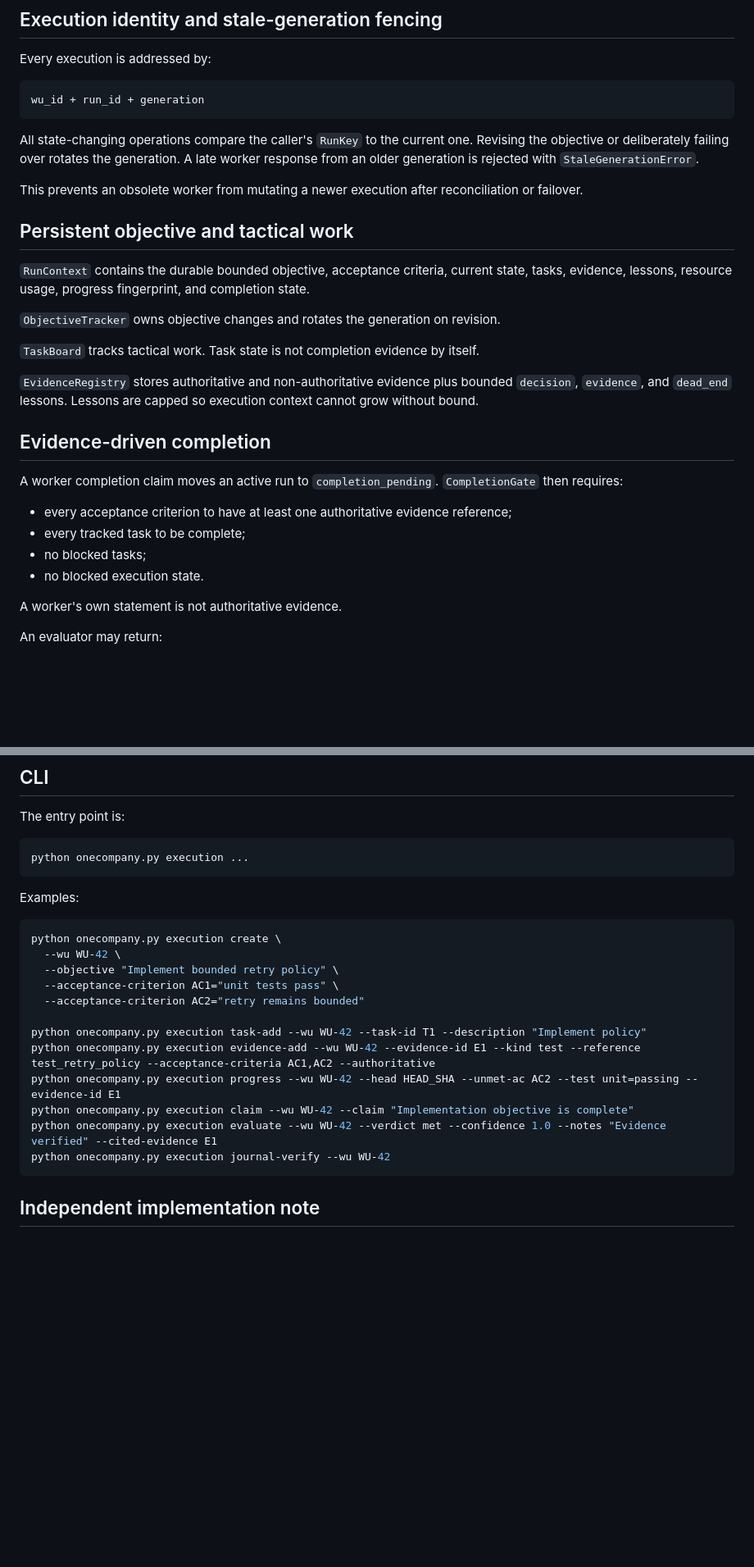
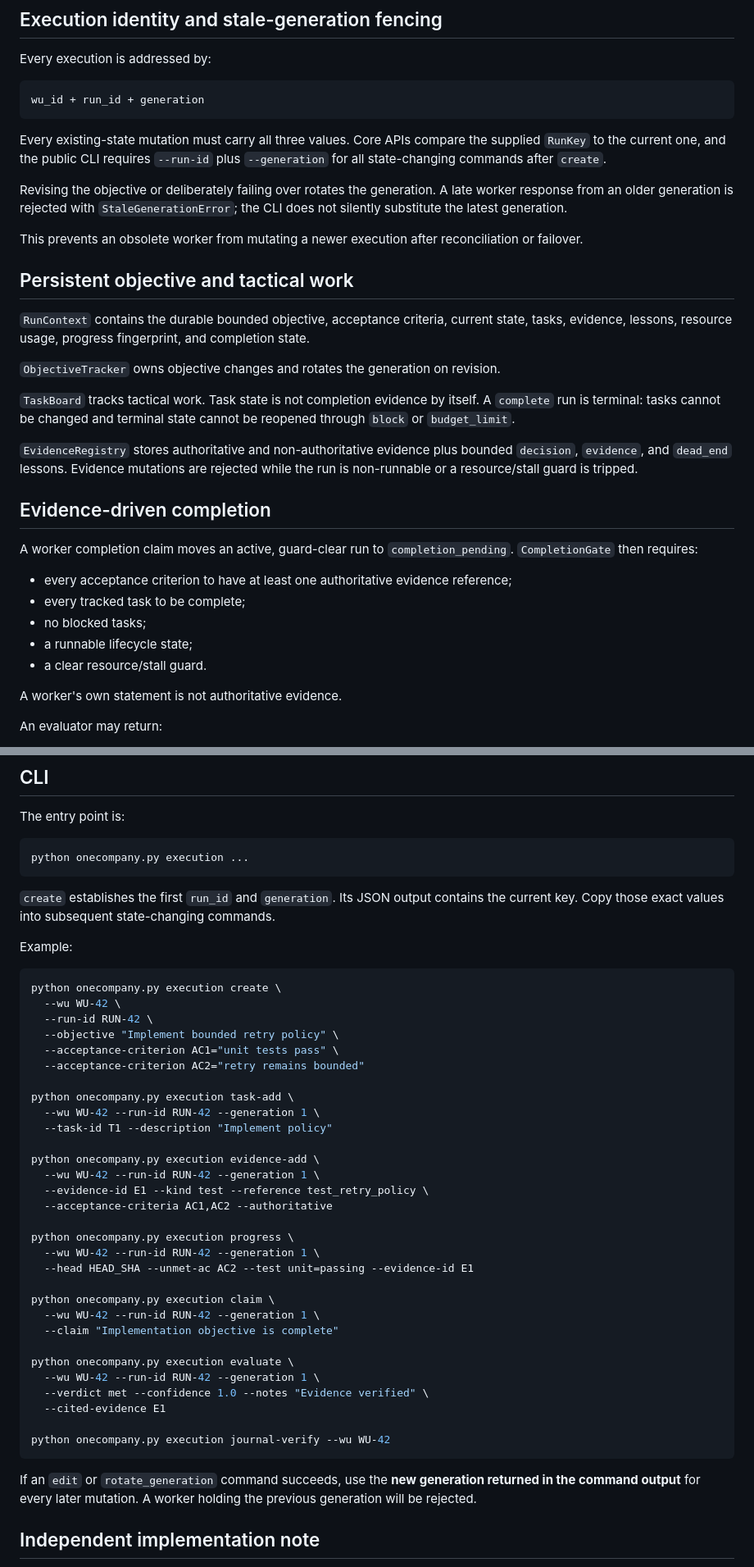
Before and after one commit to NTinkicht/OneCompany, a Markdown page: docs/EXECUTION-CORE.md, 2 parts joined by grey strips. Shown at 82% size. GitHub-like rendering; blank space fills up the shorter version.

Commit message:
Document execution fencing locking and crash recovery

````diff
--- a/docs/EXECUTION-CORE.md
+++ b/docs/EXECUTION-CORE.md
@@ -44,7 +44,9 @@ Every execution is addressed by:
 wu_id + run_id + generation
 ```
 
-All state-changing operations compare the caller's `RunKey` to the current one. Revising the objective or deliberately failing over rotates the generation. A late worker response from an older generation is rejected with `StaleGenerationError`.
+Every existing-state mutation must carry all three values. Core APIs compare the supplied `RunKey` to the current one, and the public CLI requires `--run-id` plus `--generation` for all state-changing commands after `create`.
+
+Revising the objective or deliberately failing over rotates the generation. A late worker response from an older generation is rejected with `StaleGenerationError`; the CLI does not silently substitute the latest generation.
 
 This prevents an obsolete worker from mutating a newer execution after reconciliation or failover.
 
@@ -54,18 +56,19 @@ This prevents an obsolete worker from mutating a newer execution after reconcili
 
 `ObjectiveTracker` owns objective changes and rotates the generation on revision.
 
-`TaskBoard` tracks tactical work. Task state is not completion evidence by itself.
+`TaskBoard` tracks tactical work. Task state is not completion evidence by itself. A `complete` run is terminal: tasks cannot be changed and terminal state cannot be reopened through `block` or `budget_limit`.
 
-`EvidenceRegistry` stores authoritative and non-authoritative evidence plus bounded `decision`, `evidence`, and `dead_end` lessons. Lessons are capped so execution context cannot grow without bound.
+`EvidenceRegistry` stores authoritative and non-authoritative evidence plus bounded `decision`, `evidence`, and `dead_end` lessons. Evidence mutations are rejected while the run is non-runnable or a resource/stall guard is tripped.
 
 ## Evidence-driven completion
 
-A worker completion claim moves an active run to `completion_pending`. `CompletionGate` then requires:
+A worker completion claim moves an active, guard-clear run to `completion_pending`. `CompletionGate` then requires:
 
 - every acceptance criterion to have at least one authoritative evidence reference;
 - every tracked task to be complete;
 - no blocked tasks;
-- no blocked execution state.
+- a runnable lifecycle state;
+- a clear resource/stall guard.
 
 A worker's own statement is not authoritative evidence.
 
@@ -166,22 +197,44 @@ The entry point is:
 python onecompany.py execution ...
 ```
 
-Examples:
+`create` establishes the first `run_id` and `generation`. Its JSON output contains the current key. Copy those exact values into subsequent state-changing commands.
+
+Example:
 
 ```bash
 python onecompany.py execution create \
   --wu WU-42 \
+  --run-id RUN-42 \
   --objective "Implement bounded retry policy" \
   --acceptance-criterion AC1="unit tests pass" \
   --acceptance-criterion AC2="retry remains bounded"
 
-python onecompany.py execution task-add --wu WU-42 --task-id T1 --description "Implement policy"
-python onecompany.py execution evidence-add --wu WU-42 --evidence-id E1 --kind test --reference test_retry_policy --acceptance-criteria AC1,AC2 --authoritative
-python onecompany.py execution progress --wu WU-42 --head HEAD_SHA --unmet-ac AC2 --test unit=passing --evidence-id E1
-python onecompany.py execution claim --wu WU-42 --claim "Implementation objective is complete"
-python onecompany.py execution evaluate --wu WU-42 --verdict met --confidence 1.0 --notes "Evidence verified" --cited-evidence E1
+python onecompany.py execution task-add \
+  --wu WU-42 --run-id RUN-42 --generation 1 \
+  --task-id T1 --description "Implement policy"
+
+python onecompany.py execution evidence-add \
+  --wu WU-42 --run-id RUN-42 --generation 1 \
+  --evidence-id E1 --kind test --reference test_retry_policy \
+  --acceptance-criteria AC1,AC2 --authoritative
+
+python onecompany.py execution progress \
+  --wu WU-42 --run-id RUN-42 --generation 1 \
+  --head HEAD_SHA --unmet-ac AC2 --test unit=passing --evidence-id E1
+
+python onecompany.py execution claim \
+  --wu WU-42 --run-id RUN-42 --generation 1 \
+  --claim "Implementation objective is complete"
+
+python onecompany.py execution evaluate \
+  --wu WU-42 --run-id RUN-42 --generation 1 \
+  --verdict met --confidence 1.0 --notes "Evidence verified" \
+  --cited-evidence E1
+
 python onecompany.py execution journal-verify --wu WU-42
 ```
+
+If an `edit` or `rotate_generation` command succeeds, use the **new generation returned in the command output** for every later mutation. A worker holding the previous generation will be rejected.
 
 ## Independent implementation note
 
````
Also changed, not shown: other parts of docs/EXECUTION-CORE.md (+33 -5 lines).
